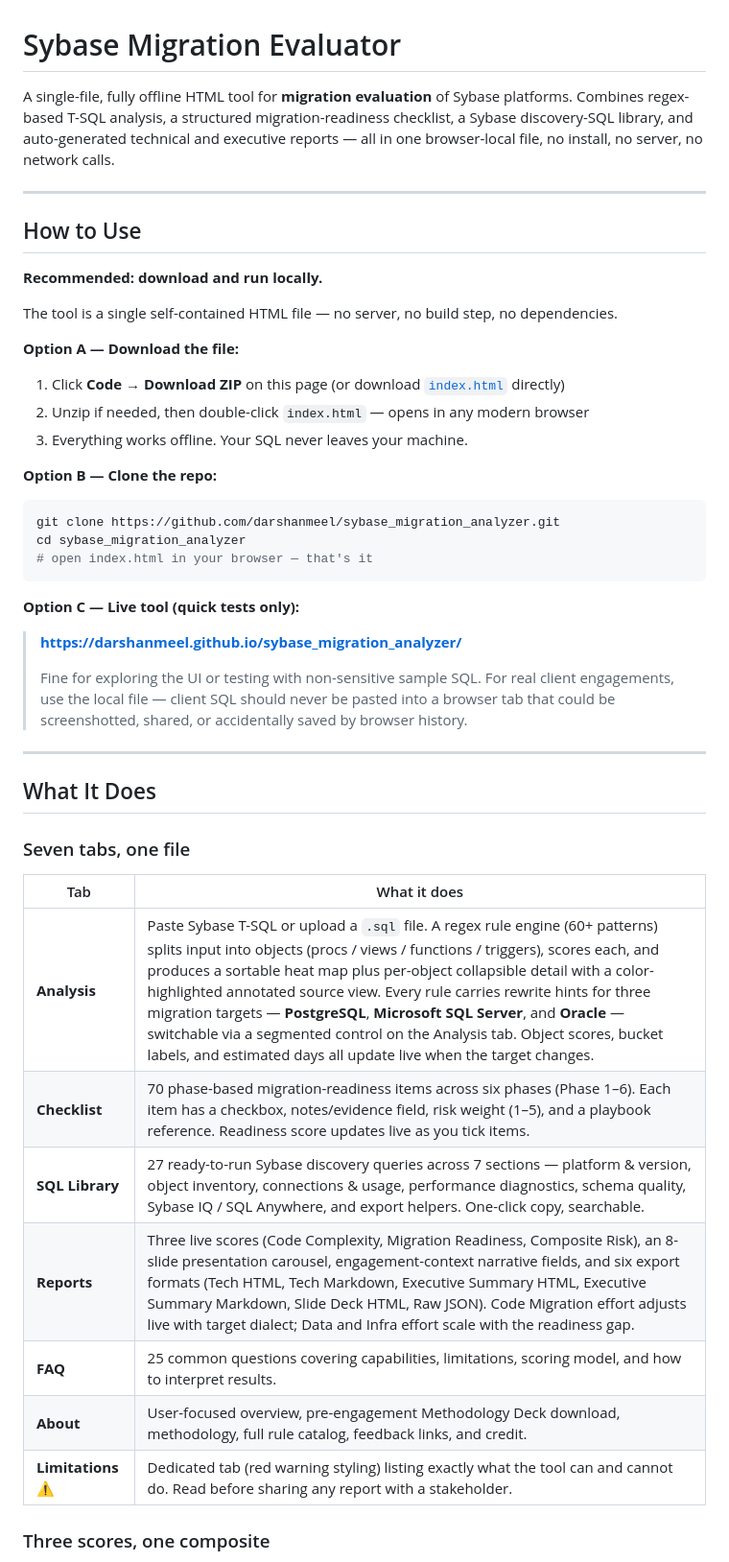
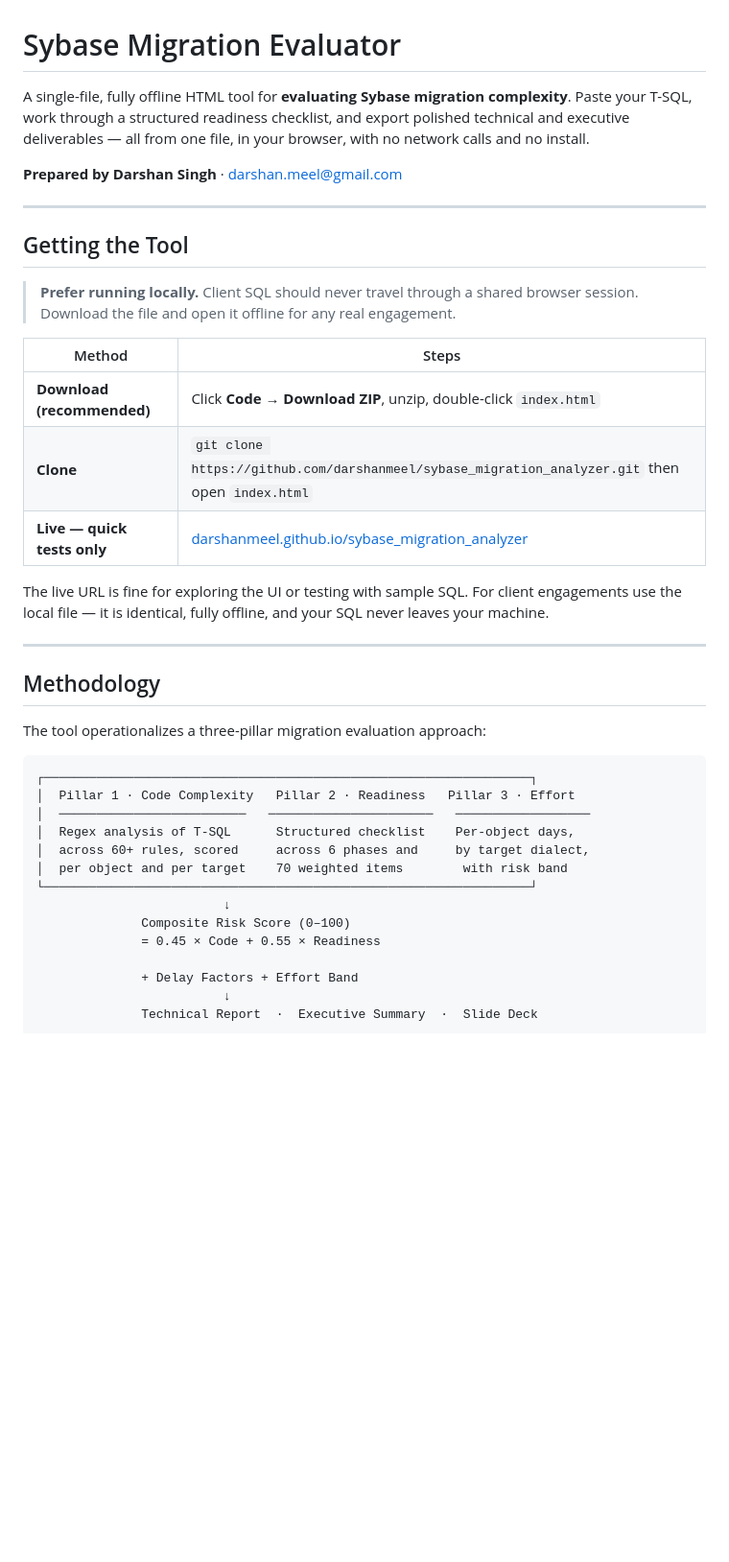
Before and after one commit to darshanmeel/sybase_migration_analyzer, a Markdown page: README.md, the part around one of its changes. Shown at 96% size. Rendered like a GitHub page; blank space fills up the shorter version.

````diff
--- a/README.md
+++ b/README.md
@@ -1,50 +1,43 @@
 # Sybase Migration Evaluator
 
-A single-file, fully offline HTML tool for **migration evaluation** of Sybase platforms. Combines regex-based T-SQL analysis, a structured migration-readiness checklist, a Sybase discovery-SQL library, and auto-generated technical and executive reports — all in one browser-local file, no install, no server, no network calls.
+A single-file, fully offline HTML tool for **evaluating Sybase migration complexity**. Paste your T-SQL, work through a structured readiness checklist, and export polished technical and executive deliverables — all from one file, in your browser, with no network calls and no install.
+
+**Prepared by Darshan Singh** · darshan.meel@gmail.com
 
 ---
 
-## How to Use
+## Getting the Tool
 
-**Recommended: download and run locally.**
+> **Prefer running locally.** Client SQL should never travel through a shared browser session. Download the file and open it offline for any real engagement.
 
-The tool is a single self-contained HTML file — no server, no build step, no dependencies.
+| Method | Steps |
+|---|---|
+| **Download (recommended)** | Click **Code → Download ZIP**, unzip, double-click `index.html` |
+| **Clone** | `git clone https://github.com/darshanmeel/sybase_migration_analyzer.git` then open `index.html` |
+| **Live — quick tests only** | [darshanmeel.github.io/sybase_migration_analyzer](https://darshanmeel.github.io/sybase_migration_analyzer/) |
 
-**Option A — Download the file:**
-
-1. Click **Code → Download ZIP** on this page (or download [`index.html`](index.html) directly)
-2. Unzip if needed, then double-click `index.html` — opens in any modern browser
-3. Everything works offline. Your SQL never leaves your machine.
-
-**Option B — Clone the repo:**
-
-```bash
-git clone https://github.com/darshanmeel/sybase_migration_analyzer.git
-cd sybase_migration_analyzer
-# open index.html in your browser — that's it
-```
-
-**Option C — Live tool (quick tests only):**
-
-> **[https://darshanmeel.github.io/sybase_migration_analyzer/](https://darshanmeel.github.io/sybase_migration_analyzer/)**
->
-> Fine for exploring the UI or testing with non-sensitive sample SQL. For real client engagements, use the local file — client SQL should never be pasted into a browser tab that could be screenshotted, shared, or accidentally saved by browser history.
+The live URL is fine for exploring the UI or testing with sample SQL. For client engagements use the local file — it is identical, fully offline, and your SQL never leaves your machine.
 
 ---
 
-## What It Does
+## Methodology
 
-### Seven tabs, one file
+The tool operationalizes a three-pillar migration evaluation approach:
 
-| Tab | What it does |
-|---|---|
-| **Analysis** | Paste Sybase T-SQL or upload a `.sql` file. A regex rule engine (60+ patterns) splits input into objects (procs / views / functions / triggers), scores each, and produces a sortable heat map plus per-object collapsible detail with a color-highlighted annotated source view. Every rule carries rewrite hints for three migration targets — **PostgreSQL**, **Microsoft SQL Server**, and **Oracle** — switchable via a segmented control on the Analysis tab. Object scores, bucket labels, and estimated days all update live when the target changes. |
-| **Checklist** | 70 phase-based migration-readiness items across six phases (Phase 1–6). Each item has a checkbox, notes/evidence field, risk weight (1–5), and a playbook reference. Readiness score updates live as you tick items. |
-| **SQL Library** | 27 ready-to-run Sybase discovery queries across 7 sections — platform & version, object inventory, connections & usage, performance diagnostics, schema quality, Sybase IQ / SQL Anywhere, and export helpers. One-click copy, searchable. |
-| **Reports** | Three live scores (Code Complexity, Migration Readiness, Composite Risk), an 8-slide presentation carousel, engagement-context narrative fields, and six export formats (Tech HTML, Tech Markdown, Executive Summary HTML, Executive Summary Markdown, Slide Deck HTML, Raw JSON). Code Migration effort adjusts live with target dialect; Data and Infra effort scale with the readiness gap. |
-| **FAQ** | 25 common questions covering capabilities, limitations, scoring model, and how to interpret results. |
-| **About** | User-focused overview, pre-engagement Methodology Deck download, methodology, full rule catalog, feedback links, and credit. |
-| **Limitations** ⚠ | Dedicated tab (red warning styling) listing exactly what the tool can and cannot do. Read before sharing any report with a stakeholder. |
+```
+┌─────────────────────────────────────────────────────────────────┐
+│  Pillar 1 · Code Complexity   Pillar 2 · Readiness   Pillar 3 · Effort
+│  ─────────────────────────   ──────────────────────   ──────────────────
+│  Regex analysis of T-SQL      Structured checklist    Per-object days,
+│  across 60+ rules, scored     across 6 phases and     by target dialect,
+│  per object and per target    70 weighted items        with risk band
+└─────────────────────────────────────────────────────────────────┘
+                         ↓
+              Composite Risk Score (0–100)
+              = 0.45 × Code + 0.55 × Readiness
 
-### Three scores, one composite
+              + Delay Factors + Effort Band
+                         ↓
+              Technical Report  ·  Executive Summary  ·  Slide Deck
+```
 
````
Also changed, not shown: other parts of README.md (+145 -93 lines).
